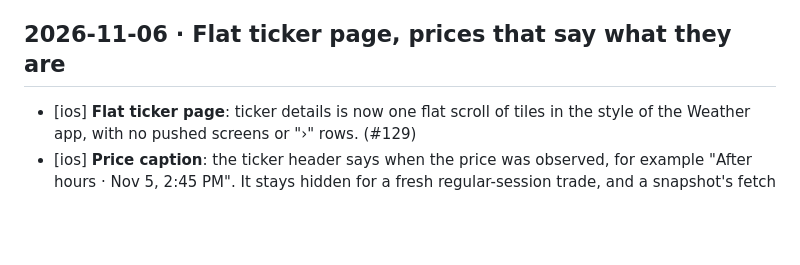
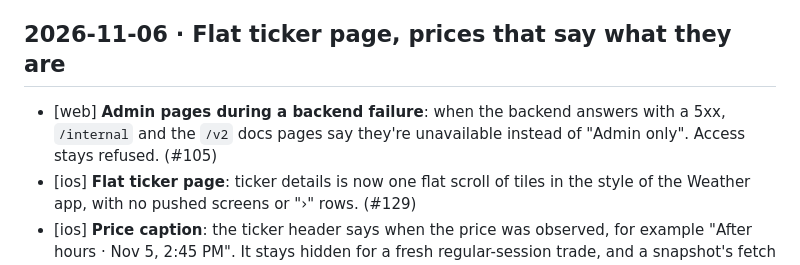
Before and after one commit to camellk24/vibebullish-data-pipeline-dashboard, a Markdown page: api/_changelog.md, the part around the change. Rendered like a GitHub page; blank space fills up the shorter version.

Commit message:
changelog: web #105, admin pages during a backend failure (#42)
Co-authored-by: Claude Opus 5.5 <noreply@anthropic.com>

```diff
--- a/api/_changelog.md
+++ b/api/_changelog.md
@@ -15,6 +15,7 @@ waiting for its deploy lane does not count. Say so when a change ships switched
 off. Never put secrets, tokens or credentials here.
 
 ## 2026-11-06 · Flat ticker page, prices that say what they are
+- [web] **Admin pages during a backend failure**: when the backend answers with a 5xx, `/internal` and the `/v2` docs pages say they're unavailable instead of "Admin only". Access stays refused. (#105)
 - [ios] **Flat ticker page**: ticker details is now one flat scroll of tiles in the style of the Weather app, with no pushed screens or "›" rows. (#129)
 - [ios] **Price caption**: the ticker header says when the price was observed, for example "After hours · Nov 5, 2:45 PM". It stays hidden for a fresh regular-session trade, and a snapshot's fetch time reads "Last checked". (#132)
 - [web] **Retired books hidden**: the Auto-Pilot scoreboard no longer lists retired books, and the "Show all" reveal is gone. Active and paused books are unchanged. (#101)
```
